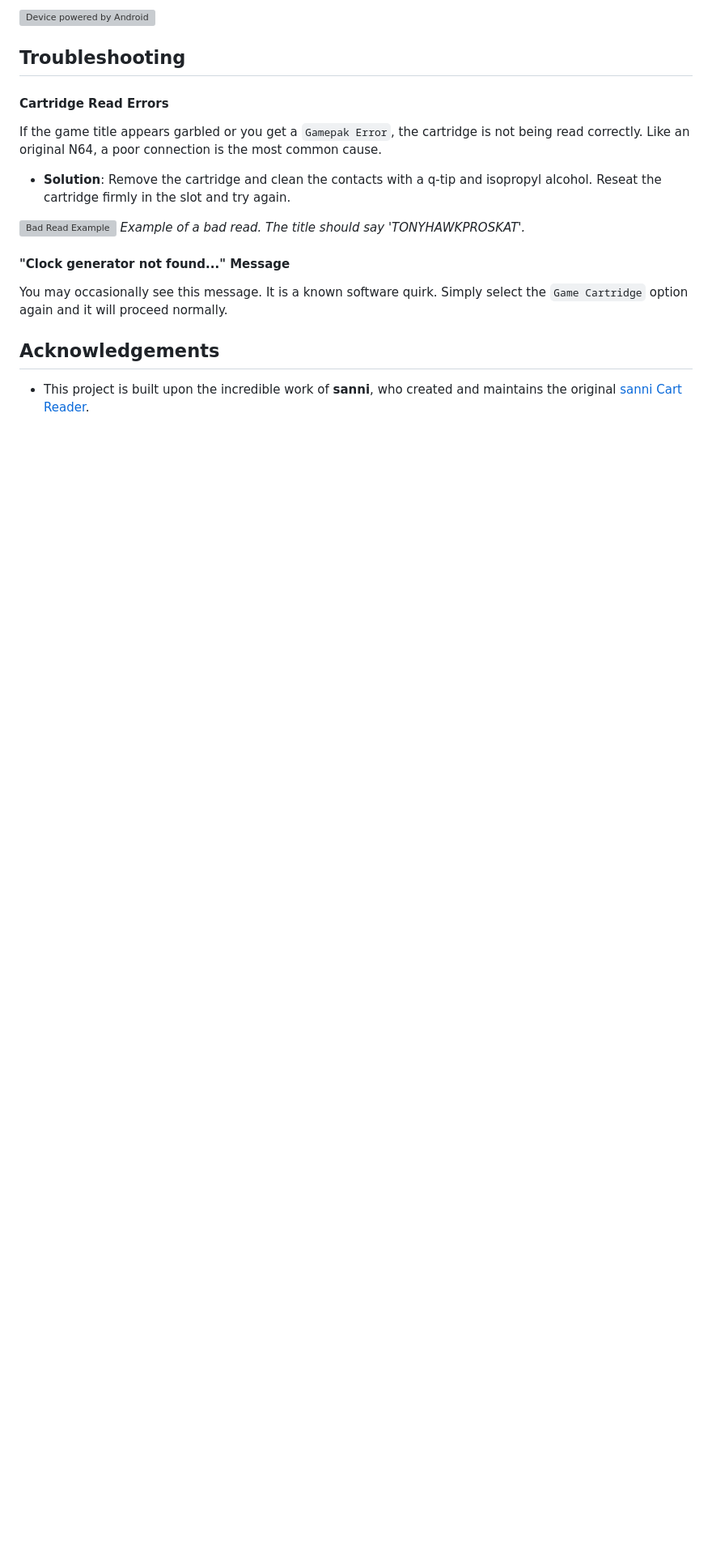
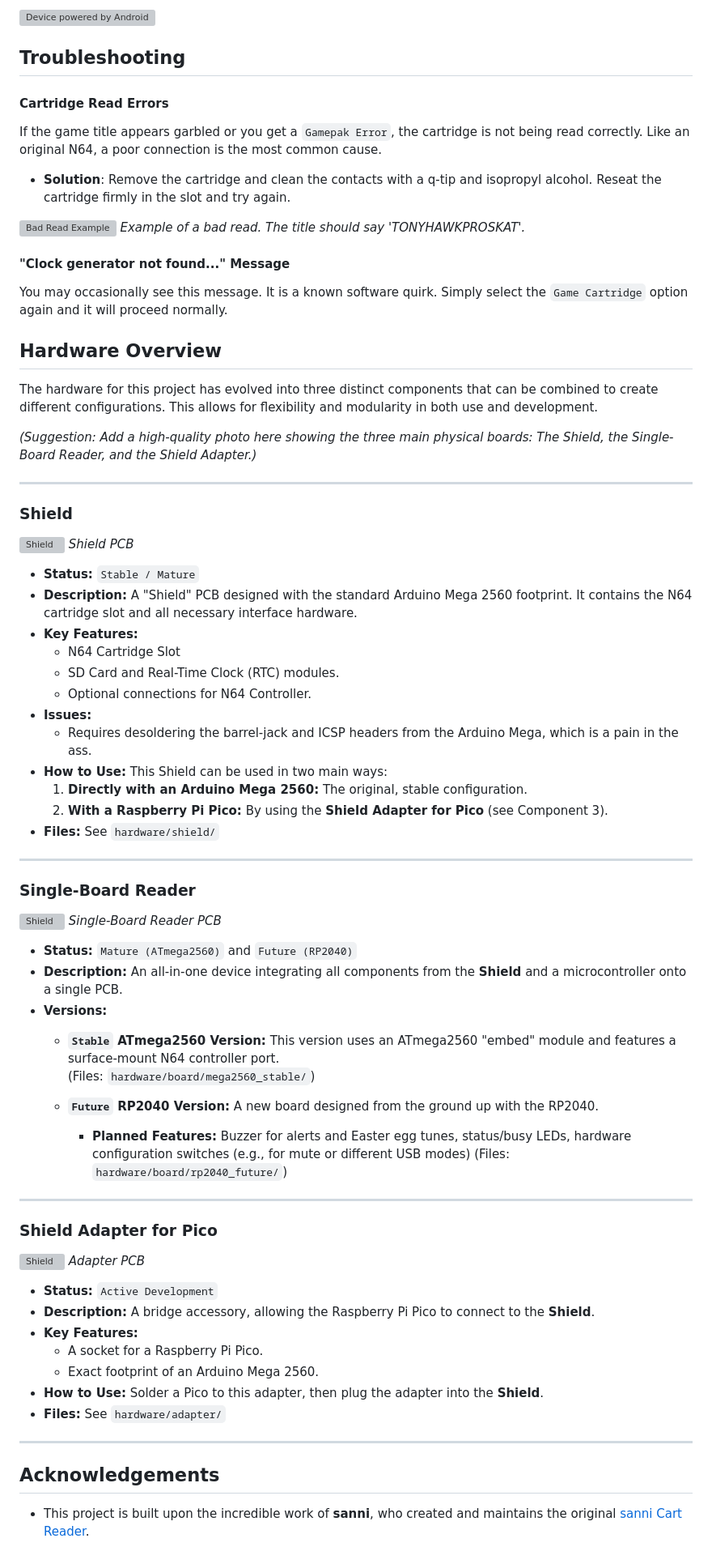
Before and after one commit to jgazeley/n64cartreader, a Markdown page: README.md, the part around the change. Shown: that part at 81% size. Drawn GitHub-style; blank space fills up the shorter version; grey boxes are pictures that could not be loaded.

```diff
--- a/README.md
+++ b/README.md
@@ -67,5 +67,59 @@ _Example of a bad read. The title should say 'TONYHAWKPROSKAT'._
 #### "Clock generator not found..." Message
 You may occasionally see this message. It is a known software quirk. Simply select the `Game Cartridge` option again and it will proceed normally.
 
+## Hardware Overview
+
+The hardware for this project has evolved into three distinct components that can be combined to create different configurations. This allows for flexibility and modularity in both use and development.
+
+*(Suggestion: Add a high-quality photo here showing the three main physical boards: The Shield, the Single-Board Reader, and the Shield Adapter.)*
+
+---
+
+### Shield
+![Shield](hardware/shield/kicad/shield.png)
+_Shield PCB_
+* **Status:** `Stable / Mature`
+* **Description:** A "Shield" PCB designed with the standard Arduino Mega 2560 footprint. It contains the N64 cartridge slot and all necessary interface hardware.
+* **Key Features:**
+    * N64 Cartridge Slot
+    * SD Card and Real-Time Clock (RTC) modules.
+    * Optional connections for N64 Controller.
+* **Issues:**
+    * Requires desoldering the barrel-jack and ICSP headers from the Arduino Mega, which is a pain in the ass.
+* **How to Use:** This Shield can be used in two main ways:
+    1.  **Directly with an Arduino Mega 2560:** The original, stable configuration.
+    2.  **With a Raspberry Pi Pico:** By using the **Shield Adapter for Pico** (see Component 3).
+* **Files:** See `hardware/shield/`
+
+---
+
+### Single-Board Reader
+![Shield](hardware/board/kicad/board.png)
+_Single-Board Reader PCB_
+* **Status:** `Mature (ATmega2560)` and `Future (RP2040)`
+* **Description:** An all-in-one device integrating all components from the **Shield** and a microcontroller onto a single PCB.
+* **Versions:**
+    * **`Stable` ATmega2560 Version:** This version uses an ATmega2560 "embed" module and features a surface-mount N64 controller port.
+    (Files: `hardware/board/mega2560_stable/`)
+
+    * **`Future` RP2040 Version:** A new board designed from the ground up with the RP2040.
+        * **Planned Features:** Buzzer for alerts and Easter egg tunes, status/busy LEDs, hardware configuration switches (e.g., for mute or different USB modes)
+        (Files: `hardware/board/rp2040_future/`)
+
+---
+
+### Shield Adapter for Pico
+![Shield](hardware/adapter/kicad/adapter.png)
+_Adapter PCB_
+* **Status:** `Active Development`
+* **Description:** A bridge accessory, allowing the Raspberry Pi Pico to connect to the **Shield**.
+* **Key Features:**
+    * A socket for a Raspberry Pi Pico.
+    * Exact footprint of an Arduino Mega 2560.
+* **How to Use:** Solder a Pico to this adapter, then plug the adapter into the **Shield**.
+* **Files:** See `hardware/adapter/`
+
+---
+
 ## Acknowledgements
 * This project is built upon the incredible work of **sanni**, who created and maintains the original [sanni Cart Reader](https://github.com/sanni/cartreader).
```
